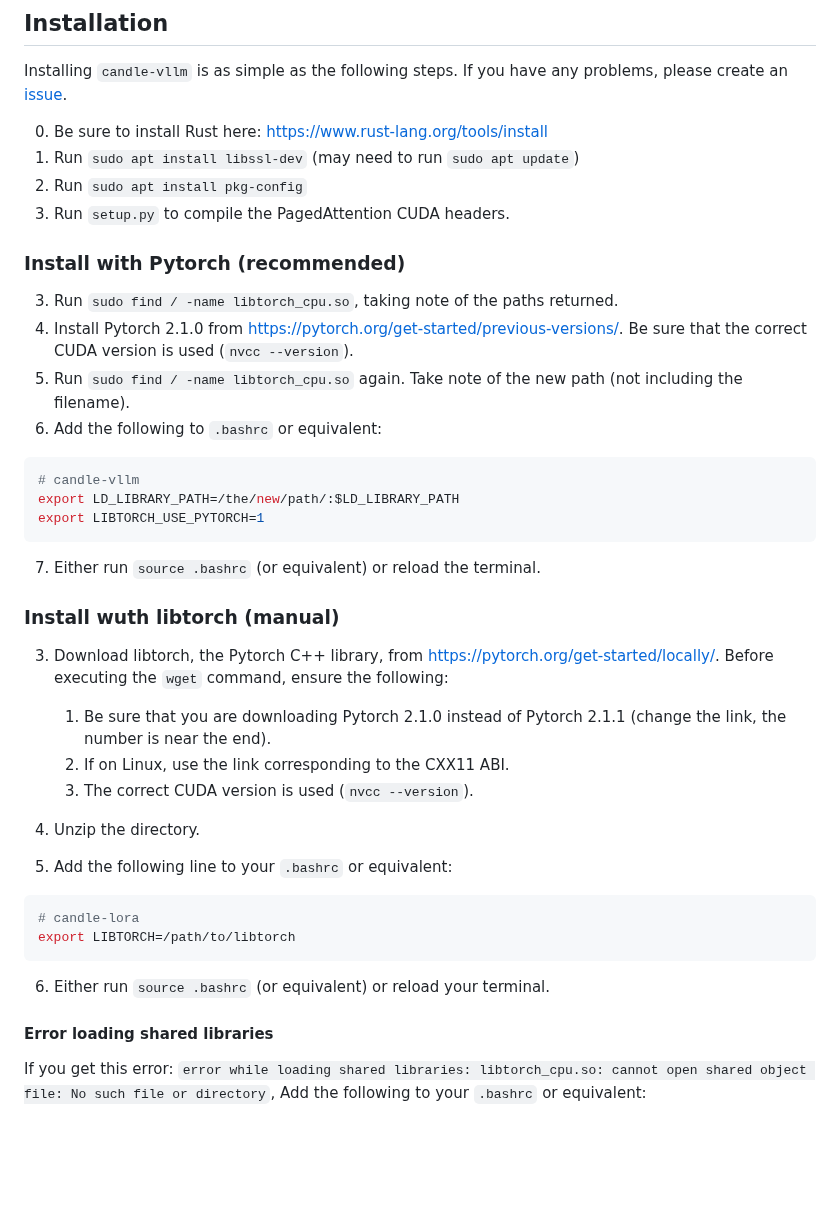
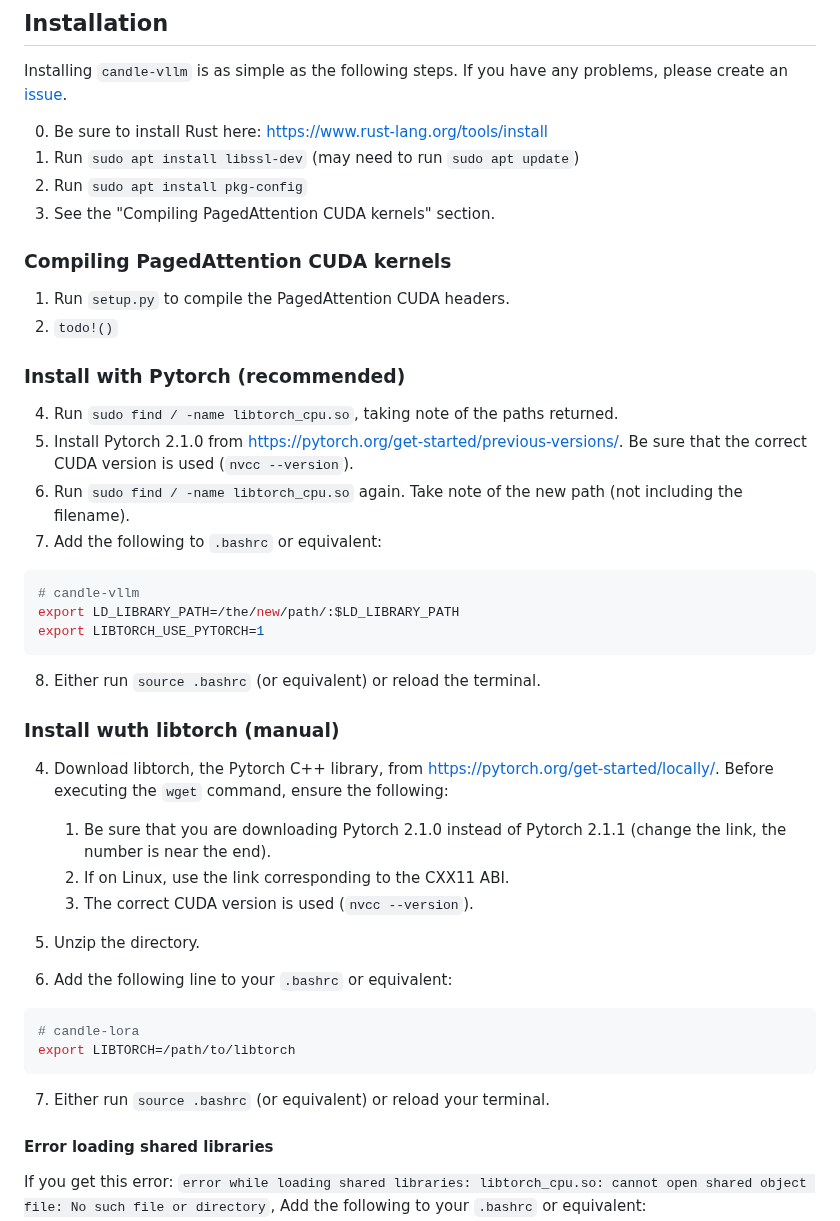
Before and after one commit to EricLBuehler/candle-vllm, a Markdown page: README.md, the part around the change. Rendered like a GitHub page; blank space fills up the shorter version.

Commit message:
Add the Compiling PagedAttention CUDA kernels section

````diff
--- a/README.md
+++ b/README.md
@@ -55,35 +55,39 @@ Installing `candle-vllm` is as simple as the following steps. If you have any pr
 0) Be sure to install Rust here: https://www.rust-lang.org/tools/install
 1) Run `sudo apt install libssl-dev` (may need to run `sudo apt update`)
 2) Run `sudo apt install pkg-config`
-3) Run `setup.py` to compile the PagedAttention CUDA headers.
+3) See the "Compiling PagedAttention CUDA kernels" section.
+
+### Compiling PagedAttention CUDA kernels
+1) Run `setup.py` to compile the PagedAttention CUDA headers.
+2) `todo!()`
 
 ### Install with Pytorch (recommended)
-3) Run `sudo find / -name libtorch_cpu.so`, taking note of the paths returned.
-4) Install Pytorch 2.1.0 from https://pytorch.org/get-started/previous-versions/. Be sure that the correct CUDA version is used (`nvcc --version`).
-5) Run `sudo find / -name libtorch_cpu.so` again. Take note of the new path (not including the filename).
-6) Add the following to `.bashrc` or equivalent:
+4) Run `sudo find / -name libtorch_cpu.so`, taking note of the paths returned.
+5) Install Pytorch 2.1.0 from https://pytorch.org/get-started/previous-versions/. Be sure that the correct CUDA version is used (`nvcc --version`).
+6) Run `sudo find / -name libtorch_cpu.so` again. Take note of the new path (not including the filename).
+7) Add the following to `.bashrc` or equivalent:
 ```bash
 # candle-vllm
 export LD_LIBRARY_PATH=/the/new/path/:$LD_LIBRARY_PATH
 export LIBTORCH_USE_PYTORCH=1
 ```
-7) Either run `source .bashrc` (or equivalent) or reload the terminal.
+8) Either run `source .bashrc` (or equivalent) or reload the terminal.
 
 ### Install wuth libtorch (manual)
-3) Download libtorch, the Pytorch C++ library, from https://pytorch.org/get-started/locally/. Before executing the `wget` command, ensure the following:
+4) Download libtorch, the Pytorch C++ library, from https://pytorch.org/get-started/locally/. Before executing the `wget` command, ensure the following:
     1) Be sure that you are downloading Pytorch 2.1.0 instead of Pytorch 2.1.1 (change the link, the number is near the end).
     2) If on Linux, use the link corresponding to the CXX11 ABI.
     3) The correct CUDA version is used (`nvcc --version`).
 
-4) Unzip the directory.
+5) Unzip the directory.
 
-5) Add the following line to your `.bashrc` or equivalent:
+6) Add the following line to your `.bashrc` or equivalent:
 ```bash
 # candle-lora
 export LIBTORCH=/path/to/libtorch
 ```
 
-6) Either run `source .bashrc` (or equivalent) or reload your terminal.
+7) Either run `source .bashrc` (or equivalent) or reload your terminal.
 
 #### Error loading shared libraries
 If you get this error: `error while loading shared libraries: libtorch_cpu.so: cannot open shared object file: No such file or directory`,
````
